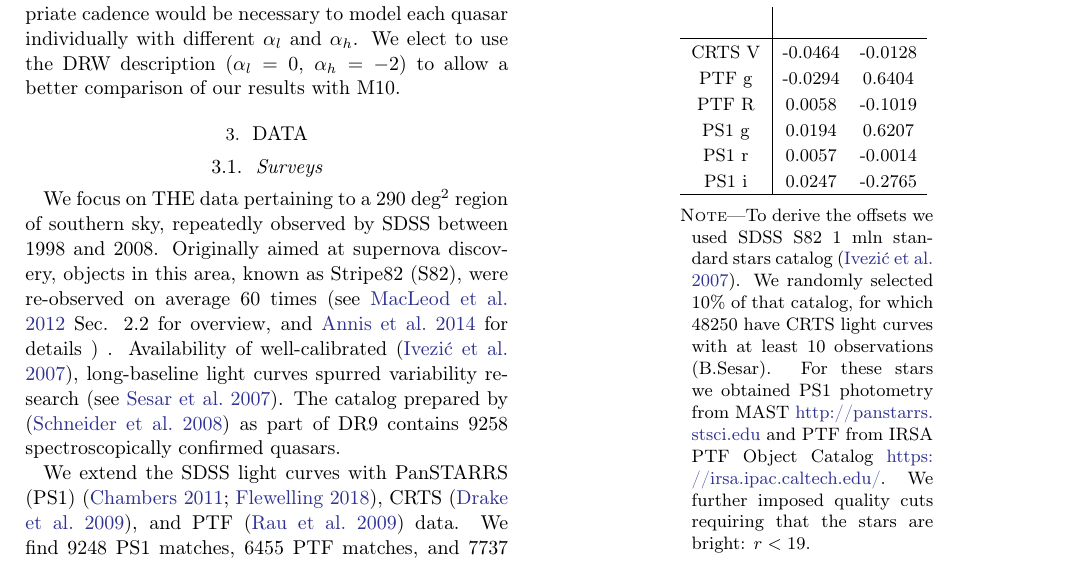
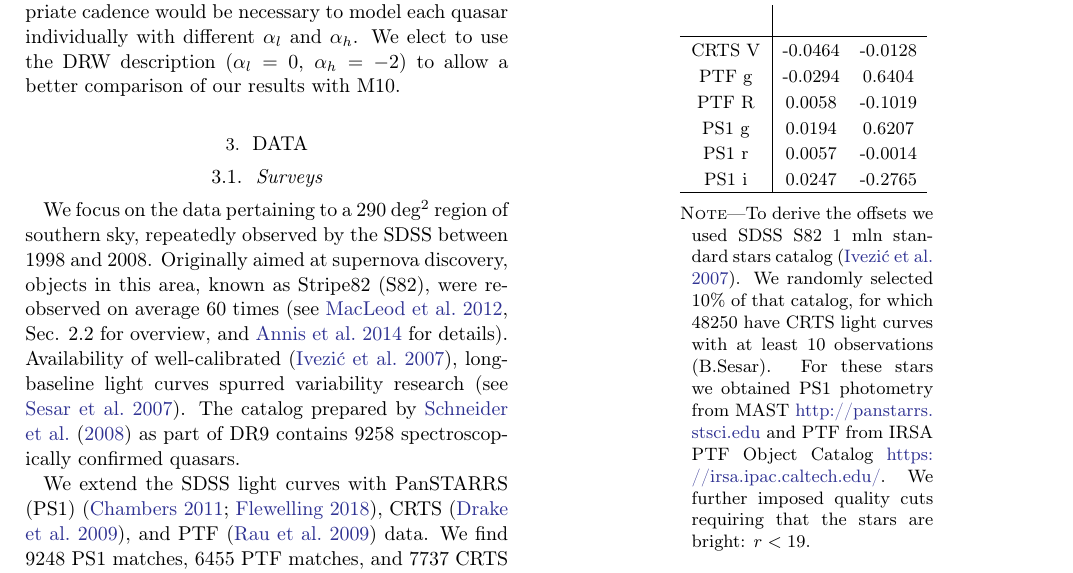
Before and after one commit to suberlak/PS1_SDSS_CRTS, a LaTeX paper (report/main.tex): part of page 5 of 23, cut so that both start at the same text. Compiled offline with pdfLaTeX.

Commit message:
edited data 3.1 : surveys

```diff
--- a/report/main.tex
+++ b/report/main.tex
@@ -347,7 +347,7 @@ In the end, we follow the direction laid out in M10, Sec.4.4, which shows that w
 
 \section{Data}\label{sec:data}
 \subsection{Surveys}
-We focus on THE data pertaining to a 290 deg$^{2}$ region of southern sky, repeatedly observed by SDSS between 1998 and 2008. Originally aimed at supernova discovery, objects in this area, known as Stripe82 (S82), were  re-observed on average 60 times (see \citealt{macleod2012} Sec. 2.2 for overview, and \citealt{annis2014} for details ) . Availability of well-calibrated \citep{ivezic2007}, long-baseline light curves spurred variability research (see \citealt{sesar2007}). The catalog prepared by \citep{schneider2008} as part of DR9  contains 9258 spectroscopically confirmed quasars.
+We focus on the data pertaining to a 290 deg$^{2}$ region of southern sky, repeatedly observed by the SDSS between 1998 and 2008. Originally aimed at supernova discovery, objects in this area, known as Stripe82 (S82), were  re-observed on average 60 times (see \citealt{macleod2012}, Sec. 2.2 for overview, and \citealt{annis2014} for details). Availability of well-calibrated \citep{ivezic2007}, long-baseline light curves spurred variability research (see \citealt{sesar2007}). The catalog prepared by \citet{schneider2008} as part of DR9  contains 9258 spectroscopically confirmed quasars.
 
 % \begin{figure}%[ht!]
 % \plotone{figs/illustrate_epochal_coverage.png}
```
Also changed, not shown: report/main.pdf, report/main.tex (4 more changed lines).
